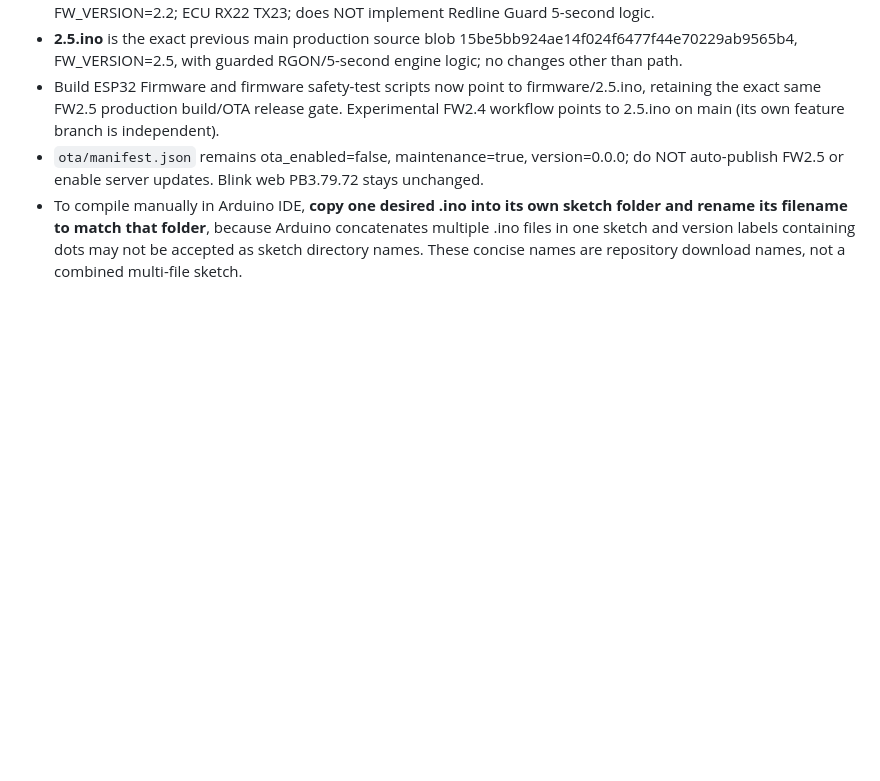
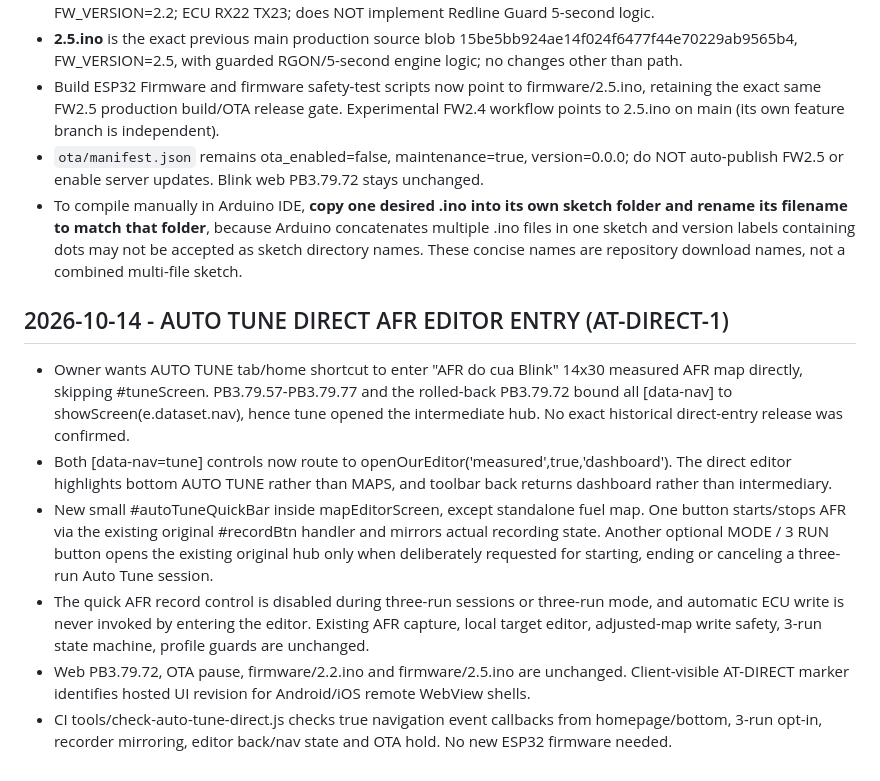
Before and after one commit to letan99vl/Blink-Redleo, a Markdown page: BLINK_DEV_HANDOFF.md, the part around the change. Rendered like a GitHub page; blank space fills up the shorter version.

Commit message:
Document Auto Tune direct AFR entry, historical cause, preserved 3-run controls, test contract

```diff
--- a/BLINK_DEV_HANDOFF.md
+++ b/BLINK_DEV_HANDOFF.md
@@ -1428,3 +1428,12 @@ PB3.79.78 hotfix changes:
 - Build ESP32 Firmware and firmware safety-test scripts now point to firmware/2.5.ino, retaining the exact same FW2.5 production build/OTA release gate. Experimental FW2.4 workflow points to 2.5.ino on main (its own feature branch is independent).
 - `ota/manifest.json` remains ota_enabled=false, maintenance=true, version=0.0.0; do NOT auto-publish FW2.5 or enable server updates. Blink web PB3.79.72 stays unchanged.
 - To compile manually in Arduino IDE, **copy one desired .ino into its own sketch folder and rename its filename to match that folder**, because Arduino concatenates multiple .ino files in one sketch and version labels containing dots may not be accepted as sketch directory names. These concise names are repository download names, not a combined multi-file sketch.
+
+## 2026-10-14 - AUTO TUNE DIRECT AFR EDITOR ENTRY (AT-DIRECT-1)
+
+- Owner wants AUTO TUNE tab/home shortcut to enter "AFR do cua Blink" 14x30 measured AFR map directly, skipping #tuneScreen. PB3.79.57-PB3.79.77 and the rolled-back PB3.79.72 bound all [data-nav] to showScreen(e.dataset.nav), hence tune opened the intermediate hub. No exact historical direct-entry release was confirmed.
+- Both [data-nav=tune] controls now route to openOurEditor('measured',true,'dashboard'). The direct editor highlights bottom AUTO TUNE rather than MAPS, and toolbar back returns dashboard rather than intermediary.
+- New small #autoTuneQuickBar inside mapEditorScreen, except standalone fuel map. One button starts/stops AFR via the existing original #recordBtn handler and mirrors actual recording state. Another optional MODE / 3 RUN button opens the existing original hub only when deliberately requested for starting, ending or canceling a three-run Auto Tune session.
+- The quick AFR record control is disabled during three-run sessions or three-run mode, and automatic ECU write is never invoked by entering the editor. Existing AFR capture, local target editor, adjusted-map write safety, 3-run state machine, profile guards are unchanged.
+- Web PB3.79.72, OTA pause, firmware/2.2.ino and firmware/2.5.ino are unchanged. Client-visible AT-DIRECT marker identifies hosted UI revision for Android/iOS remote WebView shells.
+- CI tools/check-auto-tune-direct.js checks true navigation event callbacks from homepage/bottom, 3-run opt-in, recorder mirroring, editor back/nav state and OTA hold. No new ESP32 firmware needed.
```
